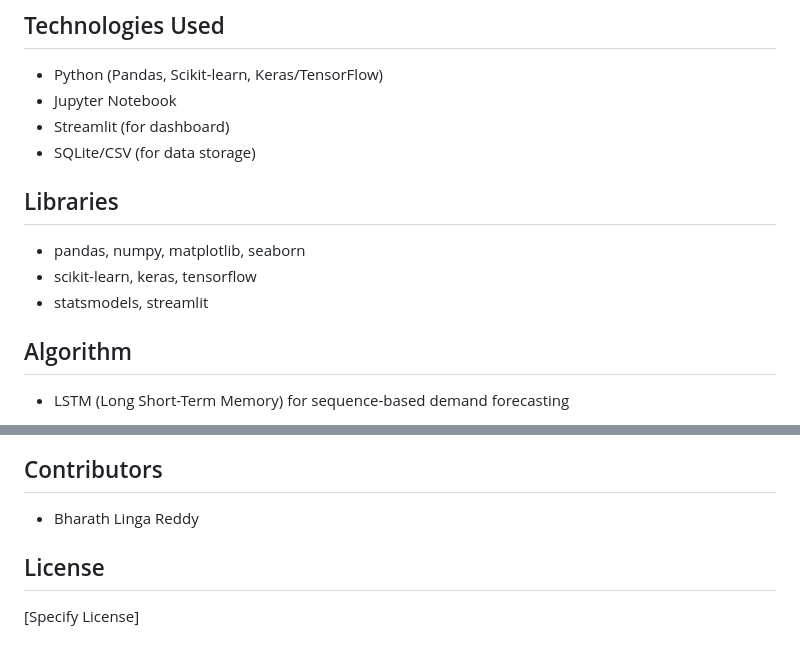
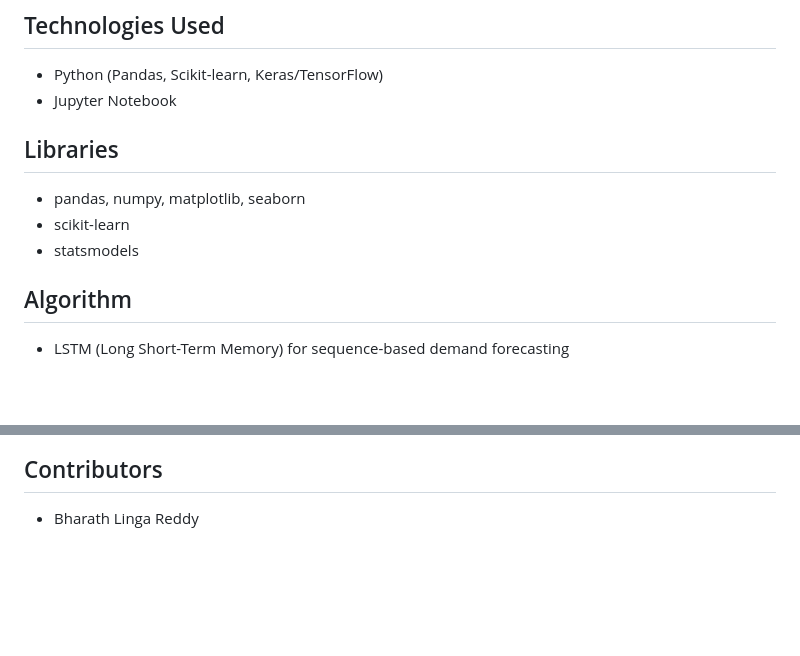
Before and after one commit to BharathLingaReddy-Palem/retail-demand-forecasting, a Markdown page: README.md, 2 parts joined by grey strips. Drawn GitHub-style; blank space fills up the shorter version.

```diff
--- a/README.md
+++ b/README.md
@@ -63,13 +63,12 @@ This system uses historical sales data to train a Random Forest model that predi
 ## Technologies Used
 - Python (Pandas, Scikit-learn, Keras/TensorFlow)
 - Jupyter Notebook
-- Streamlit (for dashboard)
-- SQLite/CSV (for data storage)
+
 
 ## Libraries
 - pandas, numpy, matplotlib, seaborn
-- scikit-learn, keras, tensorflow
-- statsmodels, streamlit
+- scikit-learn
+- statsmodels
 
 ## Algorithm
 - LSTM (Long Short-Term Memory) for sequence-based demand forecasting
@@ -101,6 +100,3 @@ pip install -r requirements.txt
 
 ## Contributors
 - Bharath Linga Reddy
-
-## License
-[Specify License]
```
